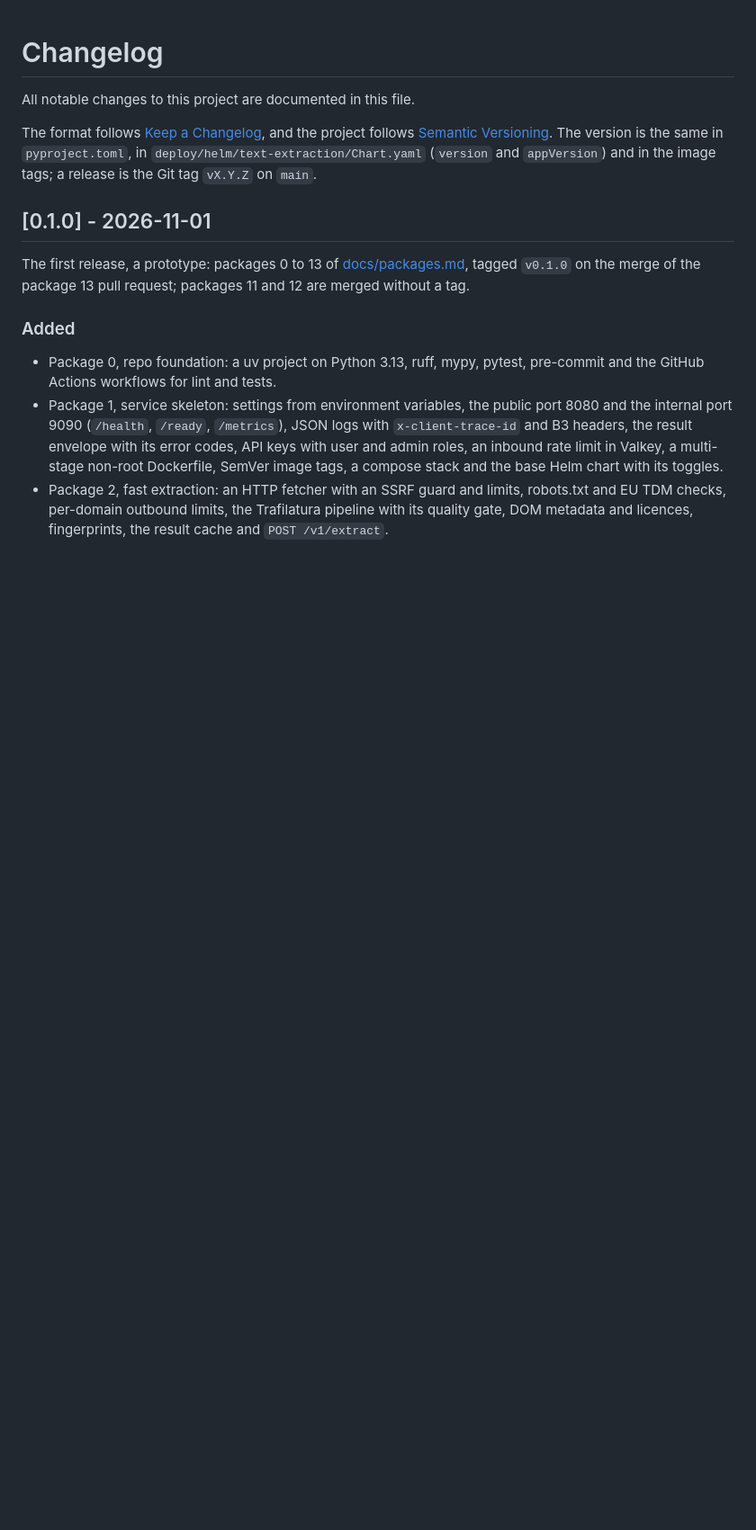
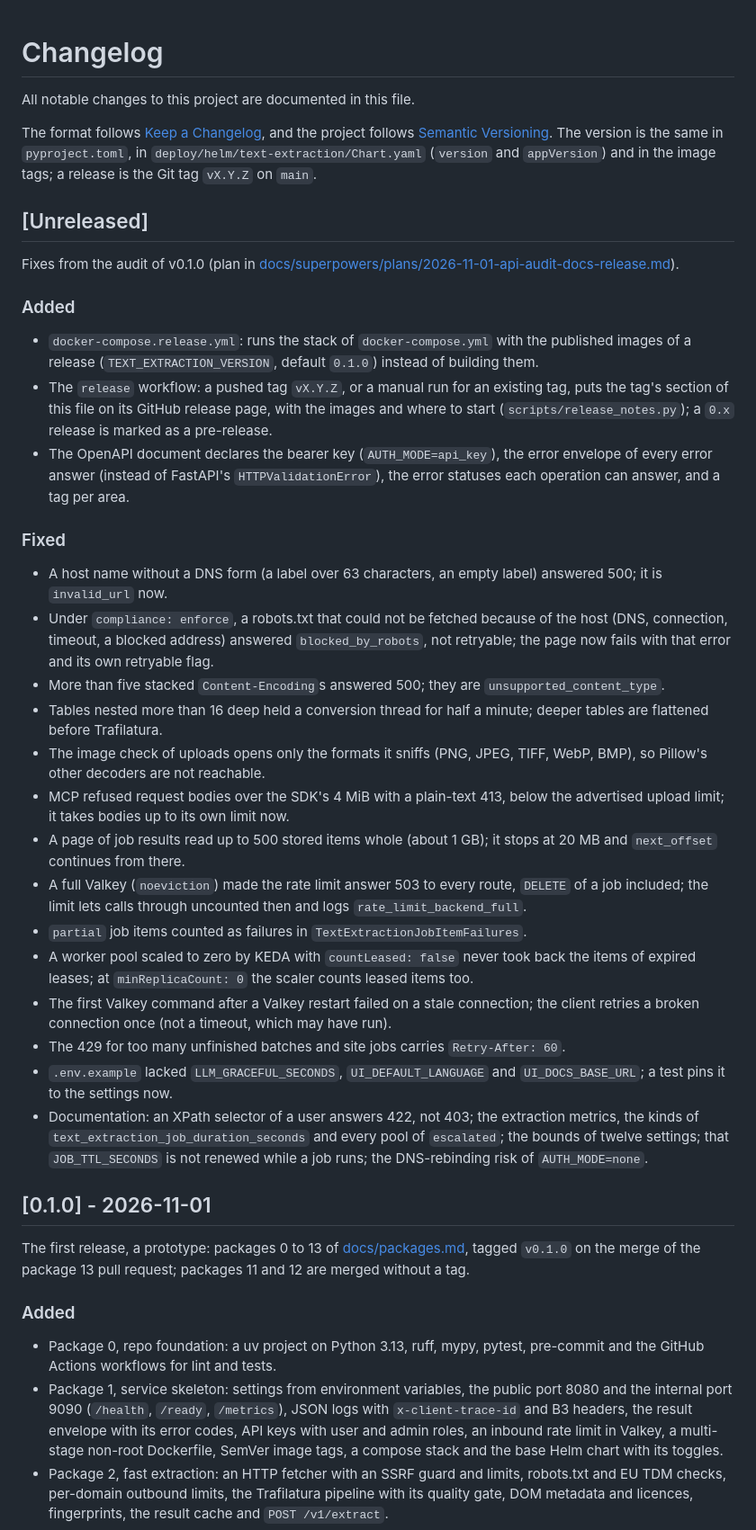
Before and after one commit to janschachtschabel/text-extraction, a Markdown page: CHANGELOG.md, the part around the change. Shown at 90% size. Rendered like a GitHub page; blank space fills up the shorter version.

Commit message:
docs: changelog section for the audit fixes
Co-Authored-By: Claude Opus 5.5 <noreply@anthropic.com>
Claude-Session: https://claude.ai/code/session_01CjqeKX61n77mmyVfZTnA18

```diff
--- a/CHANGELOG.md
+++ b/CHANGELOG.md
@@ -6,6 +6,53 @@ The format follows [Keep a Changelog](https://keepachangelog.com/en/1.1.0/), and
 follows [Semantic Versioning](https://semver.org/spec/v2.0.0.html). The version is the same in
 `pyproject.toml`, in `deploy/helm/text-extraction/Chart.yaml` (`version` and `appVersion`) and
 in the image tags; a release is the Git tag `vX.Y.Z` on `main`.
+
+## [Unreleased]
+
+Fixes from the audit of v0.1.0 (plan in
+[docs/superpowers/plans/2026-11-01-api-audit-docs-release.md](docs/superpowers/plans/2026-11-01-api-audit-docs-release.md)).
+
+### Added
+
+- `docker-compose.release.yml`: runs the stack of `docker-compose.yml` with the published
+  images of a release (`TEXT_EXTRACTION_VERSION`, default `0.1.0`) instead of building them.
+- The `release` workflow: a pushed tag `vX.Y.Z`, or a manual run for an existing tag, puts the
+  tag's section of this file on its GitHub release page, with the images and where to start
+  (`scripts/release_notes.py`); a `0.x` release is marked as a pre-release.
+- The OpenAPI document declares the bearer key (`AUTH_MODE=api_key`), the error envelope of
+  every error answer (instead of FastAPI's `HTTPValidationError`), the error statuses each
+  operation can answer, and a tag per area.
+
+### Fixed
+
+- A host name without a DNS form (a label over 63 characters, an empty label) answered 500;
+  it is `invalid_url` now.
+- Under `compliance: enforce`, a robots.txt that could not be fetched because of the host (DNS,
+  connection, timeout, a blocked address) answered `blocked_by_robots`, not retryable; the page
+  now fails with that error and its own retryable flag.
+- More than five stacked `Content-Encoding`s answered 500; they are `unsupported_content_type`.
+- Tables nested more than 16 deep held a conversion thread for half a minute; deeper tables are
+  flattened before Trafilatura.
+- The image check of uploads opens only the formats it sniffs (PNG, JPEG, TIFF, WebP, BMP), so
+  Pillow's other decoders are not reachable.
+- MCP refused request bodies over the SDK's 4 MiB with a plain-text 413, below the advertised
+  upload limit; it takes bodies up to its own limit now.
+- A page of job results read up to 500 stored items whole (about 1 GB); it stops at 20 MB and
+  `next_offset` continues from there.
+- A full Valkey (`noeviction`) made the rate limit answer 503 to every route, `DELETE` of a job
+  included; the limit lets calls through uncounted then and logs `rate_limit_backend_full`.
+- `partial` job items counted as failures in `TextExtractionJobItemFailures`.
+- A worker pool scaled to zero by KEDA with `countLeased: false` never took back the items of
+  expired leases; at `minReplicaCount: 0` the scaler counts leased items too.
+- The first Valkey command after a Valkey restart failed on a stale connection; the client
+  retries a broken connection once (not a timeout, which may have run).
+- The 429 for too many unfinished batches and site jobs carries `Retry-After: 60`.
+- `.env.example` lacked `LLM_GRACEFUL_SECONDS`, `UI_DEFAULT_LANGUAGE` and `UI_DOCS_BASE_URL`; a
+  test pins it to the settings now.
+- Documentation: an XPath selector of a user answers 422, not 403; the extraction metrics, the
+  kinds of `text_extraction_job_duration_seconds` and every pool of `escalated`; the bounds of
+  twelve settings; that `JOB_TTL_SECONDS` is not renewed while a job runs; the DNS-rebinding risk
+  of `AUTH_MODE=none`.
 
 ## [0.1.0] - 2026-11-01
 
```
